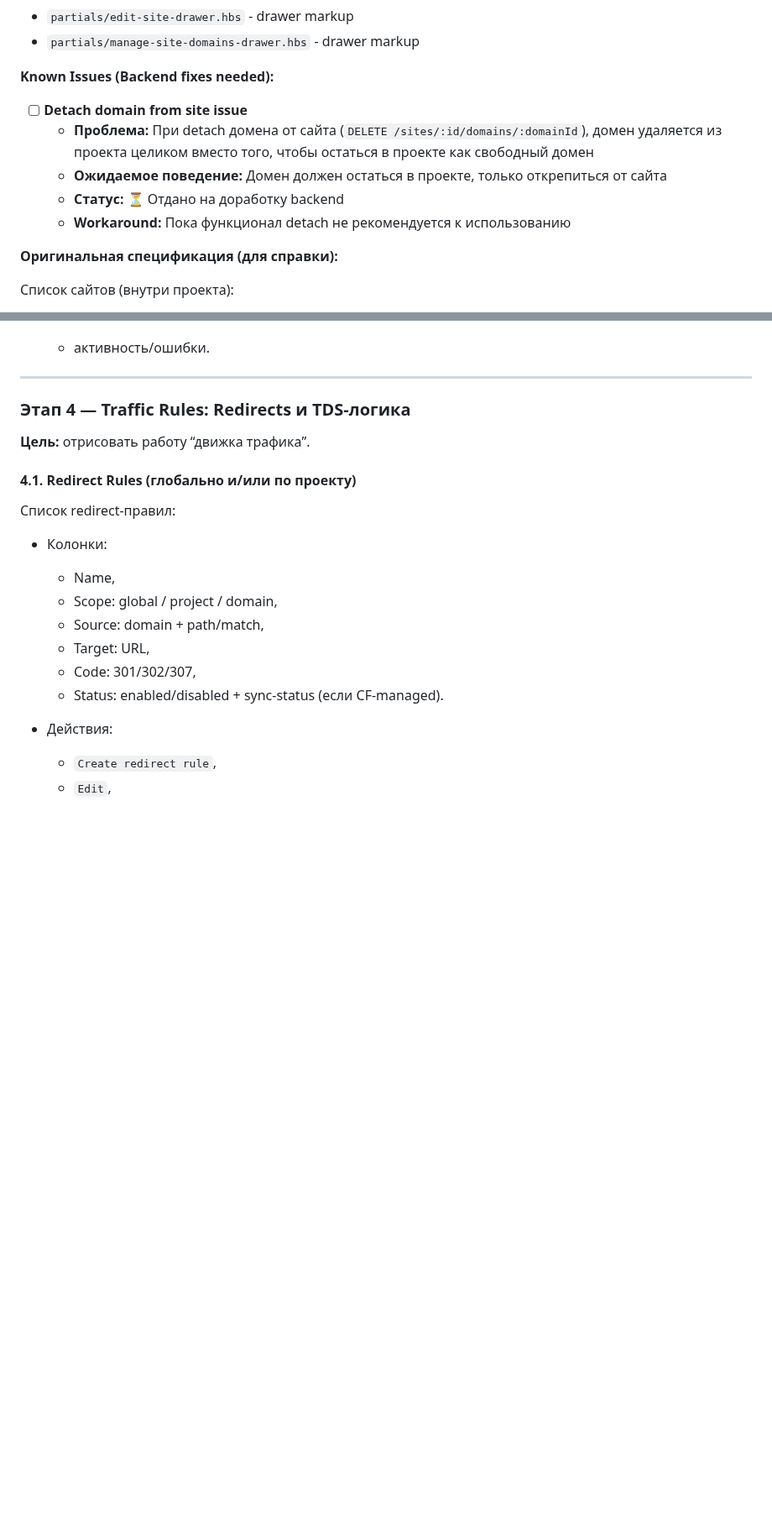
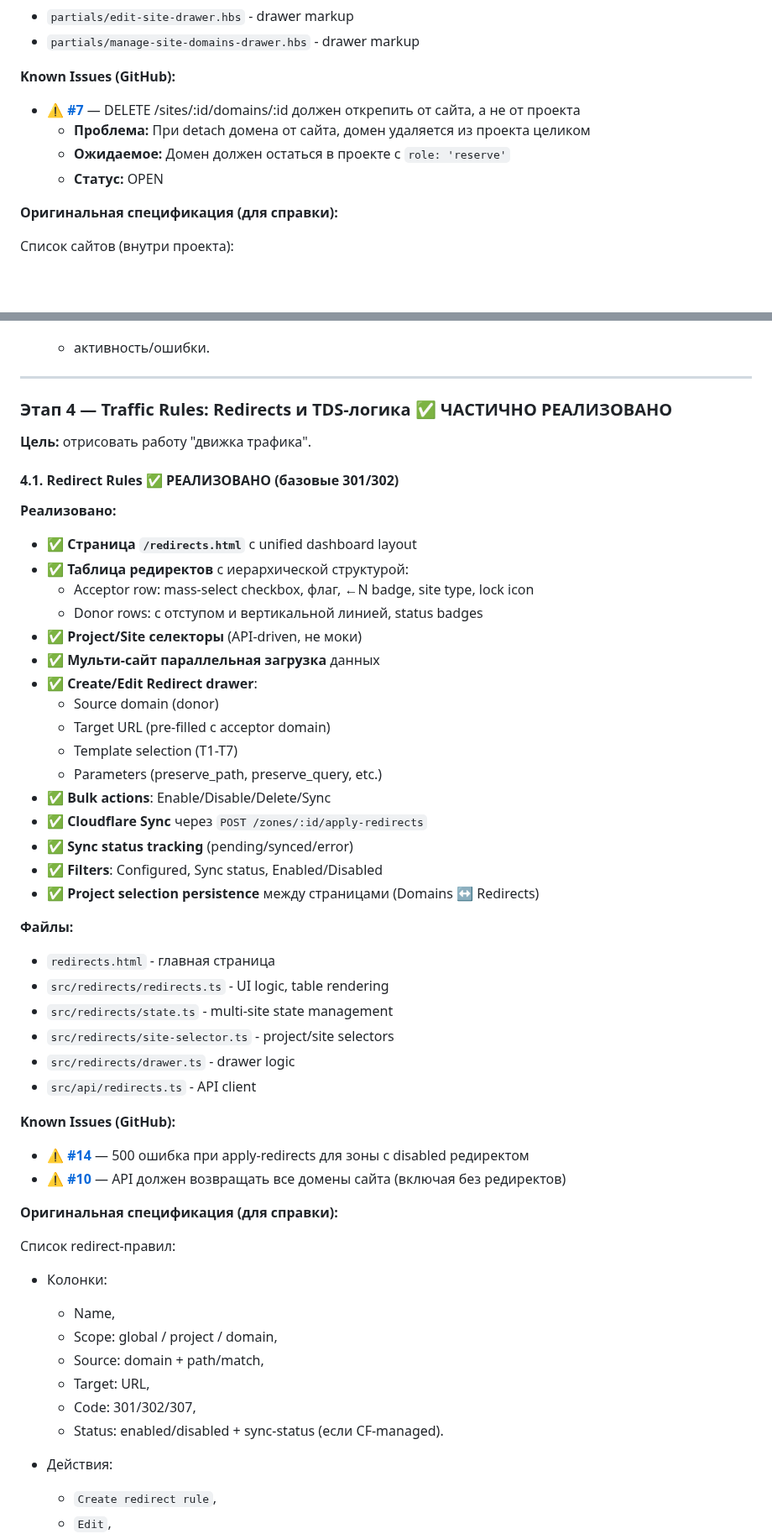
Before and after one commit to admin310st/301-ui, a Markdown page: docs/ui-roadmap.ru.md, 2 parts joined by grey strips. Shown at 84% size. GitHub-like rendering; blank space fills up the shorter version.

Commit message:
Update roadmap: Redirects implemented, link to GitHub issues
- Add "Реализовано" section for Redirects (Layer 4)
- Link Known Issues to actual GitHub issues (#7, #10, #14, #9)
- Update Sites section with issue #7 link
- Add open issues table in summary

Co-Authored-By: Claude Opus 4.5 <noreply@anthropic.com>

```diff
--- a/docs/ui-roadmap.ru.md
+++ b/docs/ui-roadmap.ru.md
@@ -748,13 +748,12 @@ Admin (самый конец, Layer 7)
 - `partials/edit-site-drawer.hbs` - drawer markup
 - `partials/manage-site-domains-drawer.hbs` - drawer markup
 
-**Known Issues (Backend fixes needed):**
+**Known Issues (GitHub):**
 
-- [ ] **Detach domain from site issue**
-  - **Проблема:** При detach домена от сайта (`DELETE /sites/:id/domains/:domainId`), домен удаляется из проекта целиком вместо того, чтобы остаться в проекте как свободный домен
-  - **Ожидаемое поведение:** Домен должен остаться в проекте, только открепиться от сайта
-  - **Статус:** ⏳ Отдано на доработку backend
-  - **Workaround:** Пока функционал detach не рекомендуется к использованию
+- ⚠️ **[#7](https://github.com/admin310st/301/issues/7)** — DELETE /sites/:id/domains/:id должен открепить от сайта, а не от проекта
+  - **Проблема:** При detach домена от сайта, домен удаляется из проекта целиком
+  - **Ожидаемое:** Домен должен остаться в проекте с `role: 'reserve'`
+  - **Статус:** OPEN
 
 **Оригинальная спецификация (для справки):**
 
@@ -852,11 +851,45 @@ Admin (самый конец, Layer 7)
 
 ---
 
-### Этап 4 — Traffic Rules: Redirects и TDS-логика
+### Этап 4 — Traffic Rules: Redirects и TDS-логика ✅ ЧАСТИЧНО РЕАЛИЗОВАНО
 
-**Цель:** отрисовать работу “движка трафика”.
+**Цель:** отрисовать работу "движка трафика".
 
-#### 4.1. Redirect Rules (глобально и/или по проекту)
+#### 4.1. Redirect Rules ✅ РЕАЛИЗОВАНО (базовые 301/302)
+
+**Реализовано:**
+
+- ✅ **Страница `/redirects.html`** с unified dashboard layout
+- ✅ **Таблица редиректов** с иерархической структурой:
+  - Acceptor row: mass-select checkbox, флаг, ←N badge, site type, lock icon
+  - Donor rows: с отступом и вертикальной линией, status badges
+- ✅ **Project/Site селекторы** (API-driven, не моки)
+- ✅ **Мульти-сайт параллельная загрузка** данных
+- ✅ **Create/Edit Redirect drawer**:
+  - Source domain (donor)
+  - Target URL (pre-filled с acceptor domain)
+  - Template selection (T1-T7)
+  - Parameters (preserve_path, preserve_query, etc.)
+- ✅ **Bulk actions**: Enable/Disable/Delete/Sync
+- ✅ **Cloudflare Sync** через `POST /zones/:id/apply-redirects`
+- ✅ **Sync status tracking** (pending/synced/error)
+- ✅ **Filters**: Configured, Sync status, Enabled/Disabled
+- ✅ **Project selection persistence** между страницами (Domains ↔ Redirects)
+
+**Файлы:**
+- `redirects.html` - главная страница
+- `src/redirects/redirects.ts` - UI logic, table rendering
+- `src/redirects/state.ts` - multi-site state management
+- `src/redirects/site-selector.ts` - project/site selectors
+- `src/redirects/drawer.ts` - drawer logic
+- `src/api/redirects.ts` - API client
+
+**Known Issues (GitHub):**
+
+- ⚠️ **[#14](https://github.com/admin310st/301/issues/14)** — 500 ошибка при apply-redirects для зоны с disabled редиректом
+- ⚠️ **[#10](https://github.com/admin310st/301/issues/10)** — API должен возвращать все домены сайта (включая без редиректов)
+
+**Оригинальная спецификация (для справки):**
 
 Список redirect-правил:
 
```
Also changed, not shown: other parts of docs/ui-roadmap.ru.md (+9 -5 lines).
